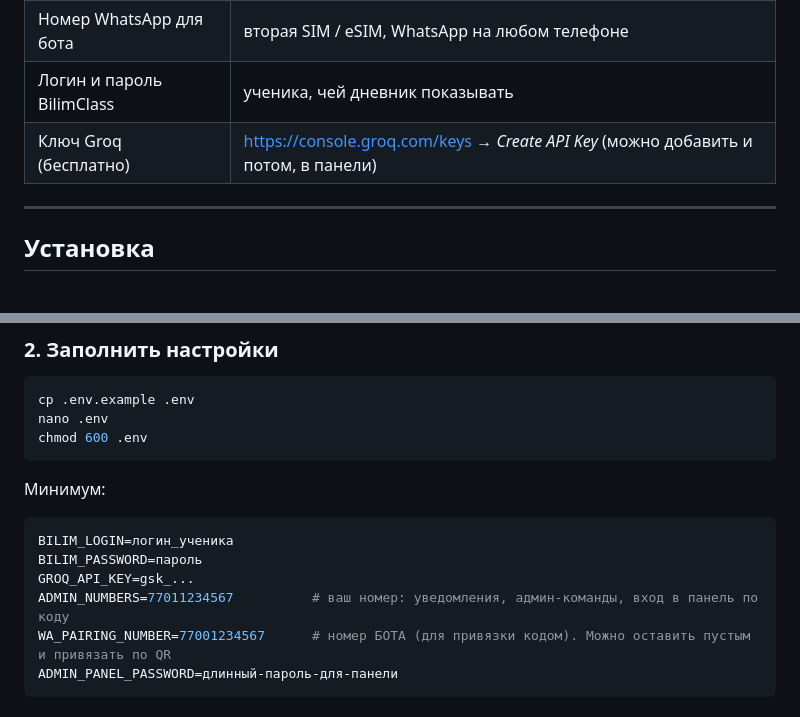
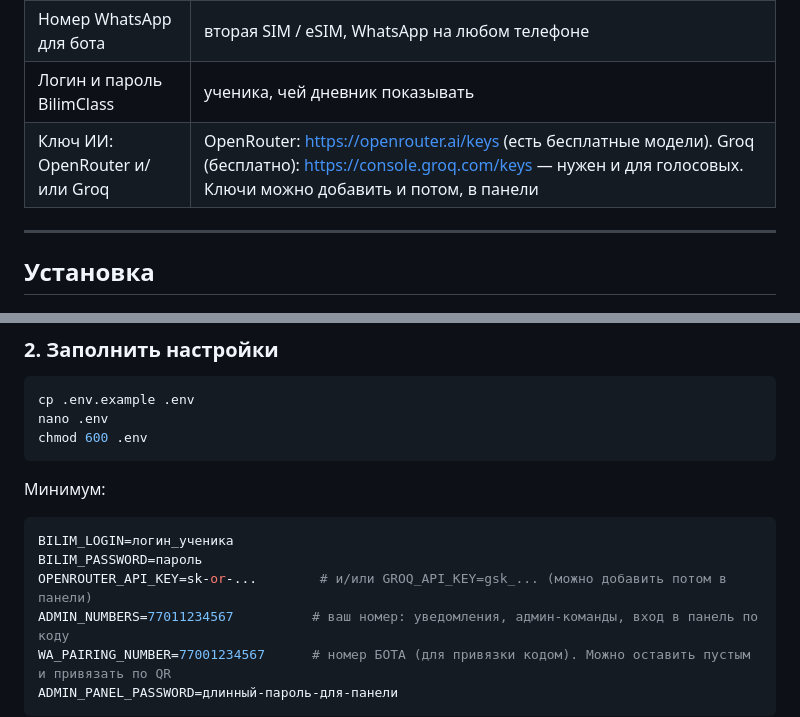
Before and after one commit to a1x10/project3, a Markdown page: whatsapp-homework-bot/README.md, 2 parts joined by grey strips. Drawn GitHub-style.

````diff
--- a/whatsapp-homework-bot/README.md
+++ b/whatsapp-homework-bot/README.md
@@ -38,7 +43,7 @@
 | Сервер (VPS) с Linux, 1–2 ГБ RAM | любой хостинг (Ubuntu 22.04/24.04). Подойдёт и домашний компьютер, если он не выключается |
 | Номер WhatsApp для бота | вторая SIM / eSIM, WhatsApp на любом телефоне |
 | Логин и пароль BilimClass | ученика, чей дневник показывать |
-| Ключ Groq (бесплатно) | https://console.groq.com/keys → *Create API Key* (можно добавить и потом, в панели) |
+| Ключ ИИ: OpenRouter и/или Groq | OpenRouter: https://openrouter.ai/keys (есть бесплатные модели). Groq (бесплатно): https://console.groq.com/keys — нужен и для голосовых. Ключи можно добавить и потом, в панели |
 
 ---
 
@@ -66,7 +71,7 @@ chmod 600 .env
 ```ini
 BILIM_LOGIN=логин_ученика
 BILIM_PASSWORD=пароль
-GROQ_API_KEY=gsk_...
+OPENROUTER_API_KEY=sk-or-...        # и/или GROQ_API_KEY=gsk_... (можно добавить потом в панели)
 ADMIN_NUMBERS=77011234567          # ваш номер: уведомления, админ-команды, вход в панель по коду
 WA_PAIRING_NUMBER=77001234567      # номер БОТА (для привязки кодом). Можно оставить пустым и привязать по QR
 ADMIN_PANEL_PASSWORD=длинный-пароль-для-панели
````
Also changed, not shown: other parts of whatsapp-homework-bot/README.md (+19 -8 lines), whatsapp-homework-bot/docs/panel-brain-test.jpg (added), whatsapp-homework-bot/docs/panel-control.jpg (added), 13 other files.
